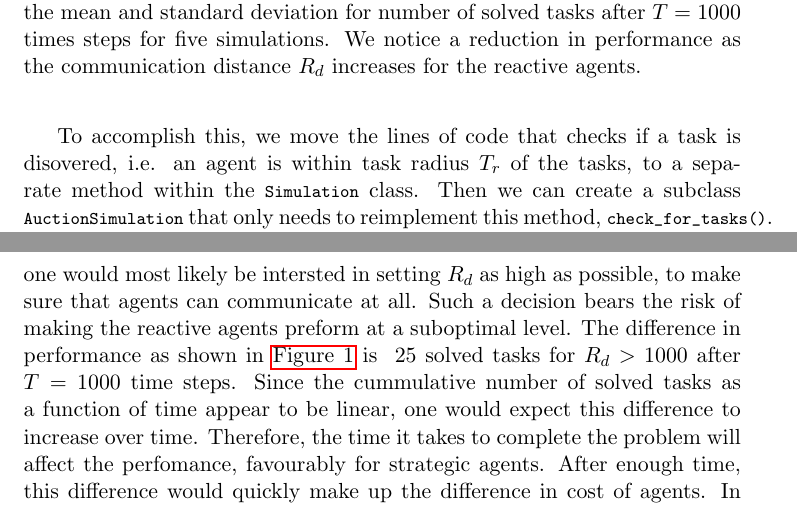
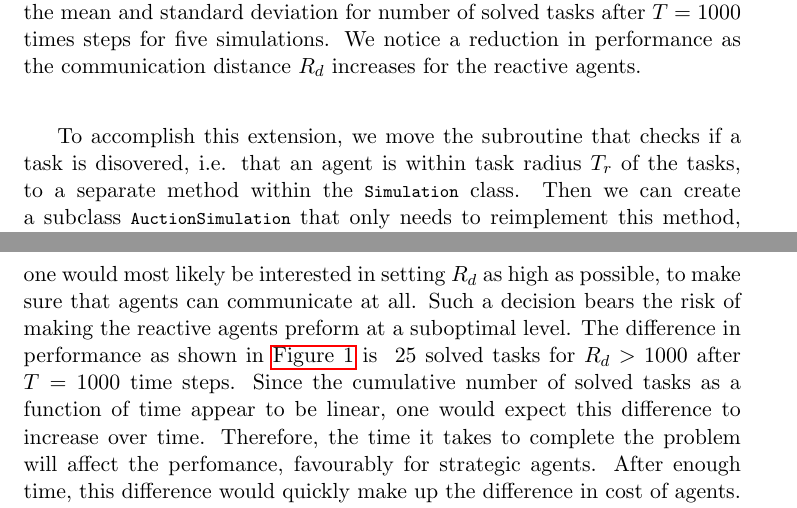
Before and after one commit to gregwinther/mas, a LaTeX document (task_search/02_game_theory_analysis/analysis.tex): two parts of pages 2 and 4 of 6, joined at a grey line, cut so that both start at the same text. Compiled offline with pdfLaTeX.

Commit message:
Read-through. Typographical errors.

```diff
--- a/task_search/02_game_theory_analysis/analysis.tex
+++ b/task_search/02_game_theory_analysis/analysis.tex
@@ -75,8 +75,8 @@
         agents strategic, because it is here that the states of the \lstinline|Agent|
         class instances are changed.
 
-        To accomplish this, we move the lines of code that checks if a task is
-        disovered, i.e. an agent is within task radius $T_r$ of the tasks, to a
+        To accomplish this extension, we move the subroutine that checks if a task is
+        disovered, i.e. that an agent is within task radius $T_r$ of the tasks, to a
         separate method within the \lstinline|Simulation| class. Then we can
         create a subclass \lstinline|AuctionSimulation| that only needs to
         reimplement this method, \lstinline|check_for_tasks()|. The entire implementation is
@@ -132,11 +132,11 @@
         search area. If one has knowledge of the size of the search area $A$, one can tune the communication
         distance $R_d$ to be around half of the width of $A$, and reactive agents would perform just as well as
         strategic agents. If one does not have this knowledge, one would
-        most likely be intersted in setting $R_d$ as high as possible, to make sure that agents can communicate at
+        most likely be interested in setting $R_d$ as high as possible, to make sure that agents can communicate at
         all. Such a decision bears the risk of making the reactive agents preform at a suboptimal level.
         The difference in performance
         as shown in \autoref{fig:perf_compare} is $~25$ solved tasks for $R_d>1000$ after $T=1000$ time
-        steps. Since the cummulative number of solved tasks as a function of time appear to be linear,
+        steps. Since the cumulative number of solved tasks as a function of time appear to be linear,
         one would expect this difference to increase over time. Therefore, the time it takes to complete
         the problem will affect the perfomance, favourably for strategic agents. After enough time, this
         difference would quickly make up the difference in cost of agents. In conclusion, if it is possible
```
Also changed, not shown: task_search/02_game_theory_analysis/analysis.pdf, task_search/02_game_theory_analysis/analysis.tex (6 more changed lines).
